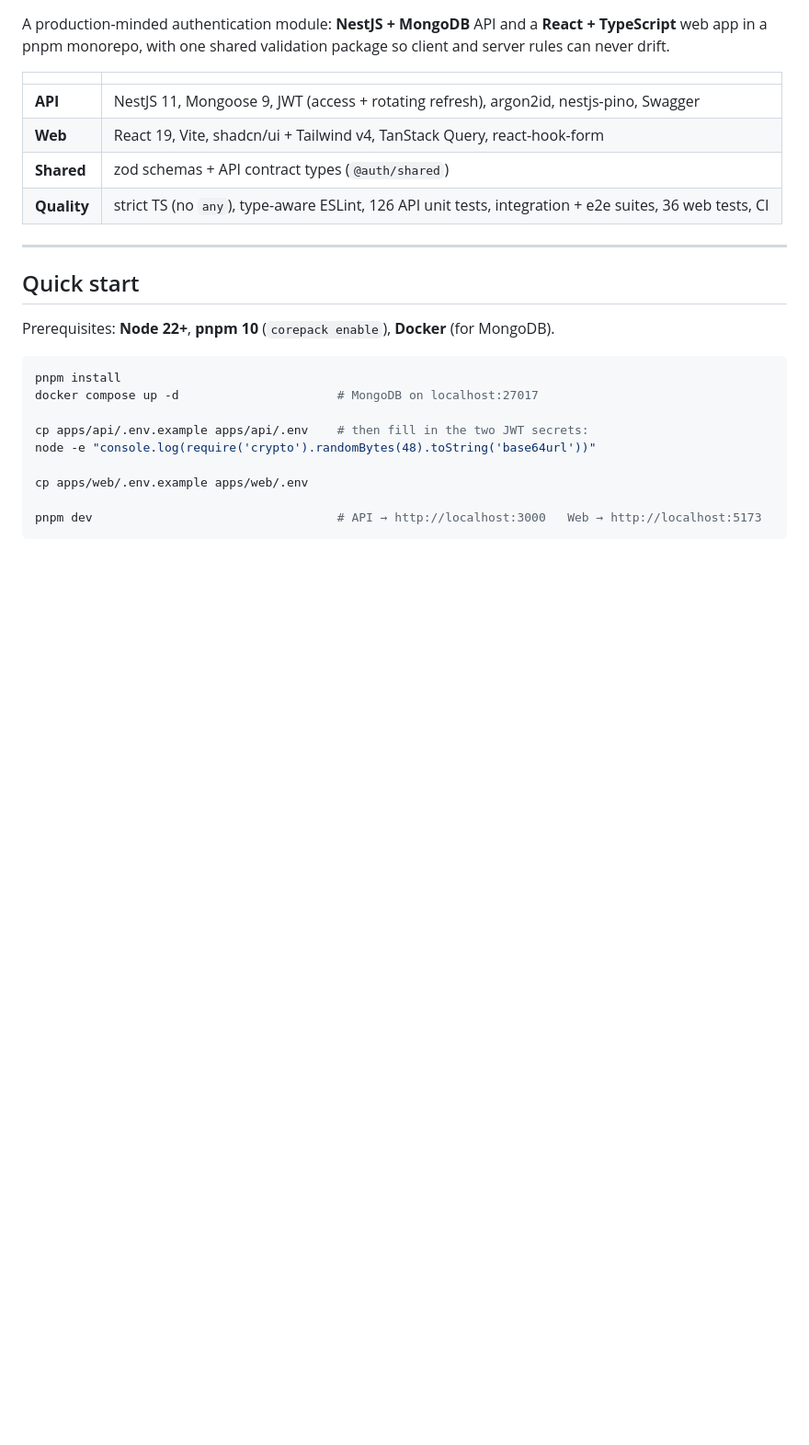
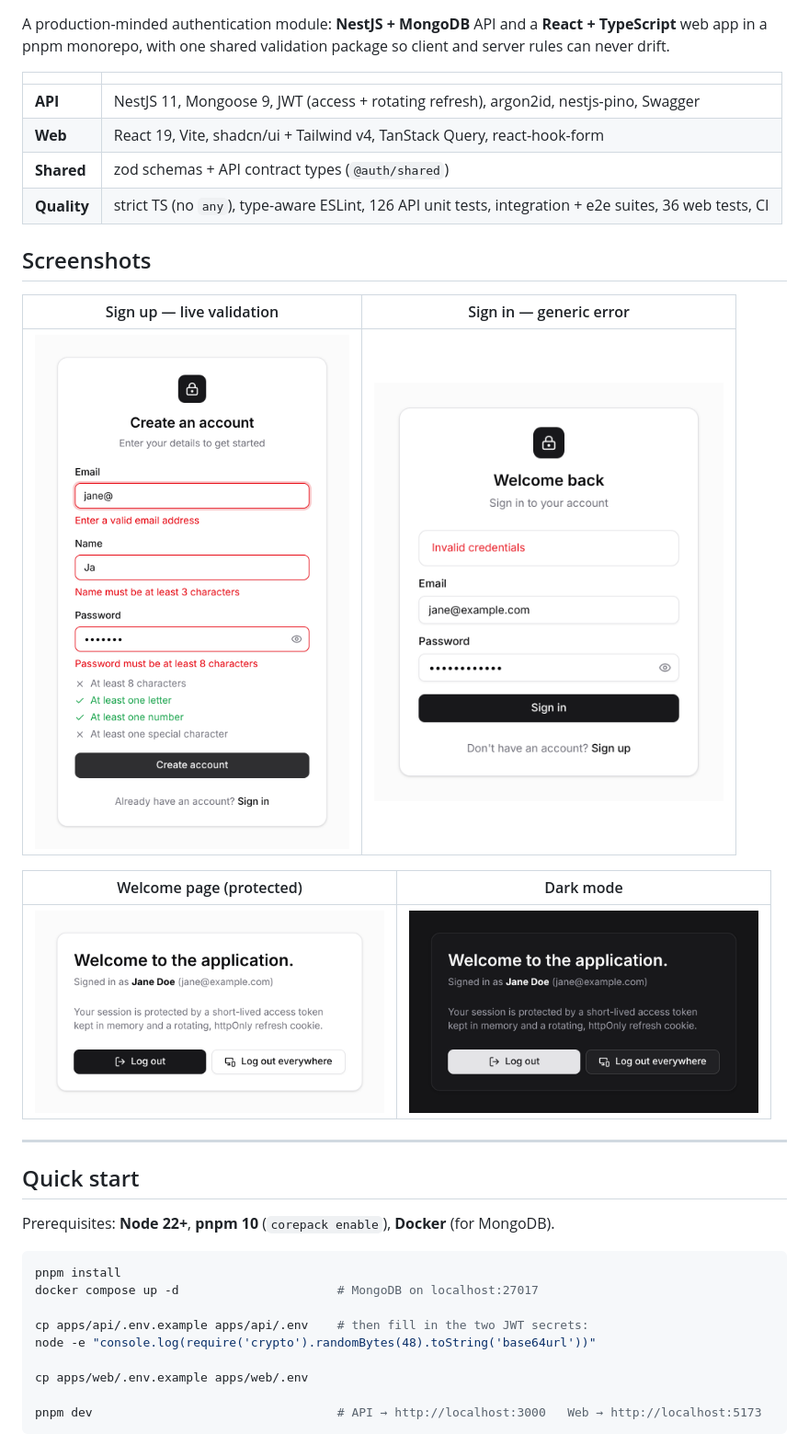
Before and after one commit to ahmedstahoun/auth-task, a Markdown page: README.md, the part around the change. Shown at 92% size. Rendered like a GitHub page; pictures changed too: docs/screenshots/sign-in-error.png (added), docs/screenshots/sign-up-validation.png (added), docs/screenshots/welcome-dark.png (added); blank space fills up the shorter version.

Commit message:
docs: add UI screenshots to README
Co-Authored-By: Claude Opus 5.5 <noreply@anthropic.com>
Claude-Session: https://claude.ai/code/session_01QNS8xWZUWD15DMWGKcP2od

```diff
--- a/README.md
+++ b/README.md
@@ -9,6 +9,16 @@ in a pnpm monorepo, with one shared validation package so client and server rule
 | **Web**     | React 19, Vite, shadcn/ui + Tailwind v4, TanStack Query, react-hook-form                                |
 | **Shared**  | zod schemas + API contract types (`@auth/shared`)                                                       |
 | **Quality** | strict TS (no `any`), type-aware ESLint, 126 API unit tests, integration + e2e suites, 36 web tests, CI |
+
+## Screenshots
+
+| Sign up — live validation                                                                                                               | Sign in — generic error                                                                                            |
+| --------------------------------------------------------------------------------------------------------------------------------------- | ------------------------------------------------------------------------------------------------------------------ |
+| <img src="docs/screenshots/sign-up-validation.png" alt="Sign-up form showing field errors and the live password checklist" width="380"> | <img src="docs/screenshots/sign-in-error.png" alt="Sign-in form showing an Invalid credentials error" width="380"> |
+
+| Welcome page (protected)                                                                                        | Dark mode                                                                                 |
+| --------------------------------------------------------------------------------------------------------------- | ----------------------------------------------------------------------------------------- |
+| <img src="docs/screenshots/welcome.png" alt="Welcome to the application page with log out buttons" width="380"> | <img src="docs/screenshots/welcome-dark.png" alt="Welcome page in dark mode" width="380"> |
 
 ---
 
```
